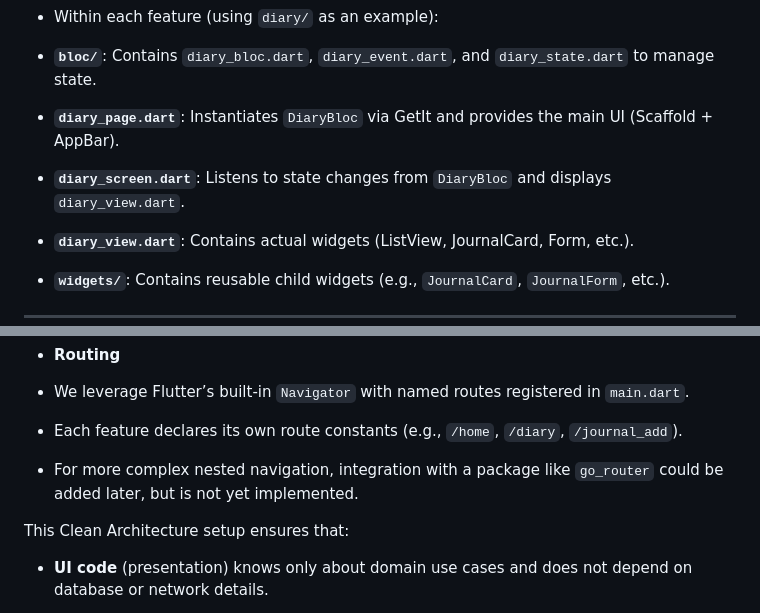
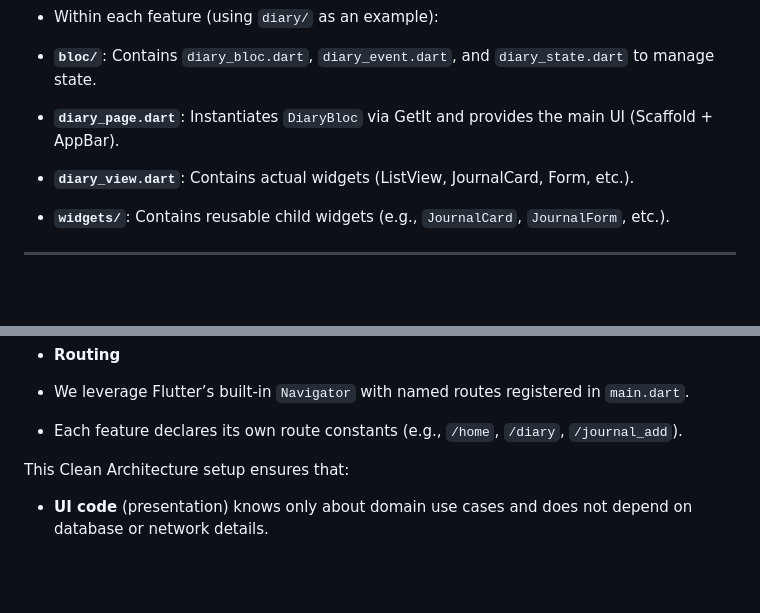
Before and after one commit to manhnt2310/honey_diary, a Markdown page: README.md, 2 parts joined by grey strips. Rendered like a GitHub page; blank space fills up the shorter version.

Commit message:
Update Readme...

```diff
--- a/README.md
+++ b/README.md
@@ -115,8 +115,6 @@ The **honey_diary** project follows Clean Architecture, divided into three main
 
 -  **`diary_page.dart`**: Instantiates `DiaryBloc` via GetIt and provides the main UI (Scaffold + AppBar).
 
--  **`diary_screen.dart`**: Listens to state changes from `DiaryBloc` and displays `diary_view.dart`.
-
 -  **`diary_view.dart`**: Contains actual widgets (ListView, JournalCard, Form, etc.).
 
 -  **`widgets/`**: Contains reusable child widgets (e.g., `JournalCard`, `JournalForm`, etc.).
@@ -148,9 +146,6 @@ The **honey_diary** project follows Clean Architecture, divided into three main
 - We leverage Flutter’s built-in `Navigator` with named routes registered in `main.dart`.
 
 - Each feature declares its own route constants (e.g., `/home`, `/diary`, `/journal_add`).
-
-- For more complex nested navigation, integration with a package like `go_router` could be added later, but is not yet implemented.
-
 
 
 
```
